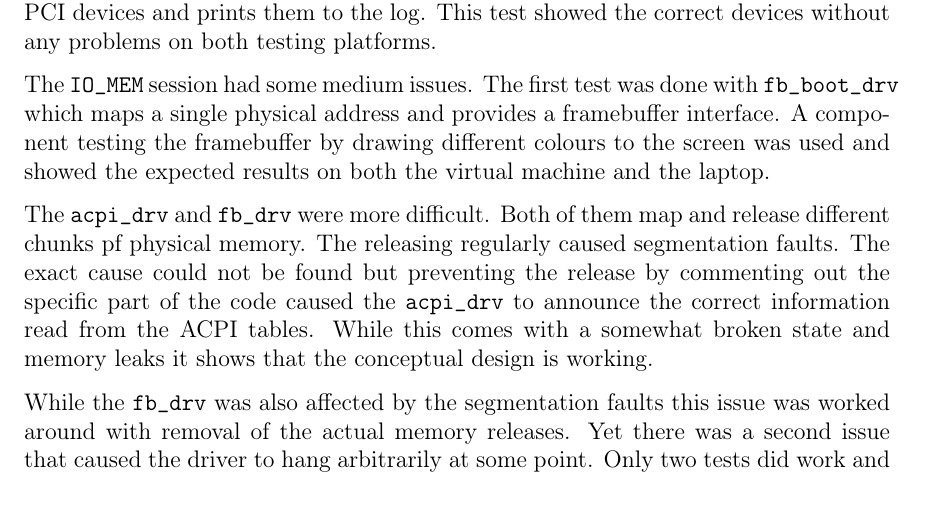
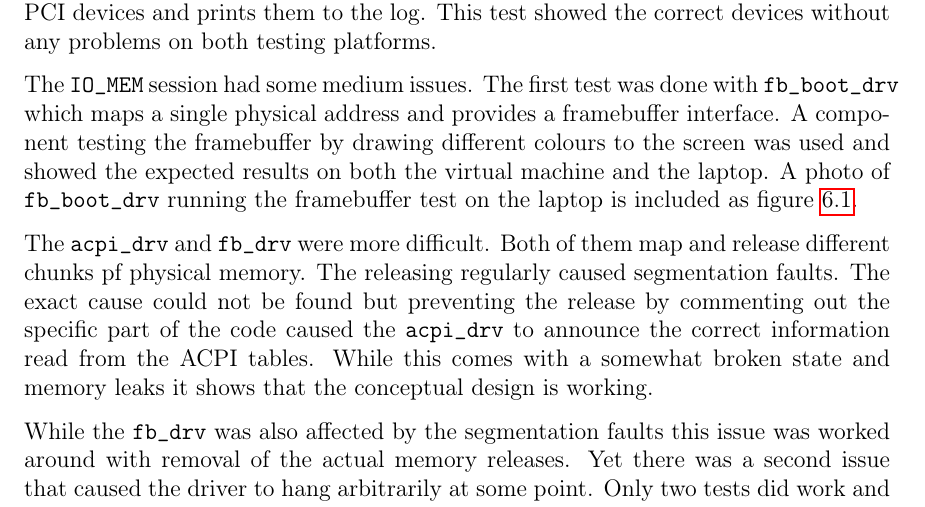
Before and after one commit to jklmnn/base-linux-hw, a LaTeX thesis (doc/thesis.tex): part of page 41 of 48, cut so that both start at the same text. Compiled offline with pdfLaTeX; a LaTeX package or settings file that is missing is left out.

Commit message:
add photo of x260 with framebuffer test

```diff
--- a/doc/thesis.tex
+++ b/doc/thesis.tex
@@ -1415,3 +1415,4 @@ inline int lx_ioctl_iomem(int fd, unsigned long phys, Genode::size_t offset)
 		The \texttt{IO\_MEM} session had some medium issues.
 		The first test was done with \texttt{fb\_boot\_drv} which maps a single physical address and provides a framebuffer interface.
 		A component testing the framebuffer by drawing different colours to the screen was used and showed the expected results on both the virtual machine and the laptop.
+		A photo of \texttt{fb\_boot\_drv} running the framebuffer test on the laptop is included as figure \ref{testfbx260}.
@@ -1418,3 +1424,5 @@ inline int lx_ioctl_iomem(int fd, unsigned long phys, Genode::size_t offset)
+			\label{testfbx260}
+		\end{figure}
 
 		The \texttt{acpi\_drv} and \texttt{fb\_drv} were more difficult.
 		Both of them map and release different chunks pf physical memory.
```
Also changed, not shown: doc/thesis.tex (5 more changed lines), 1 other file.
